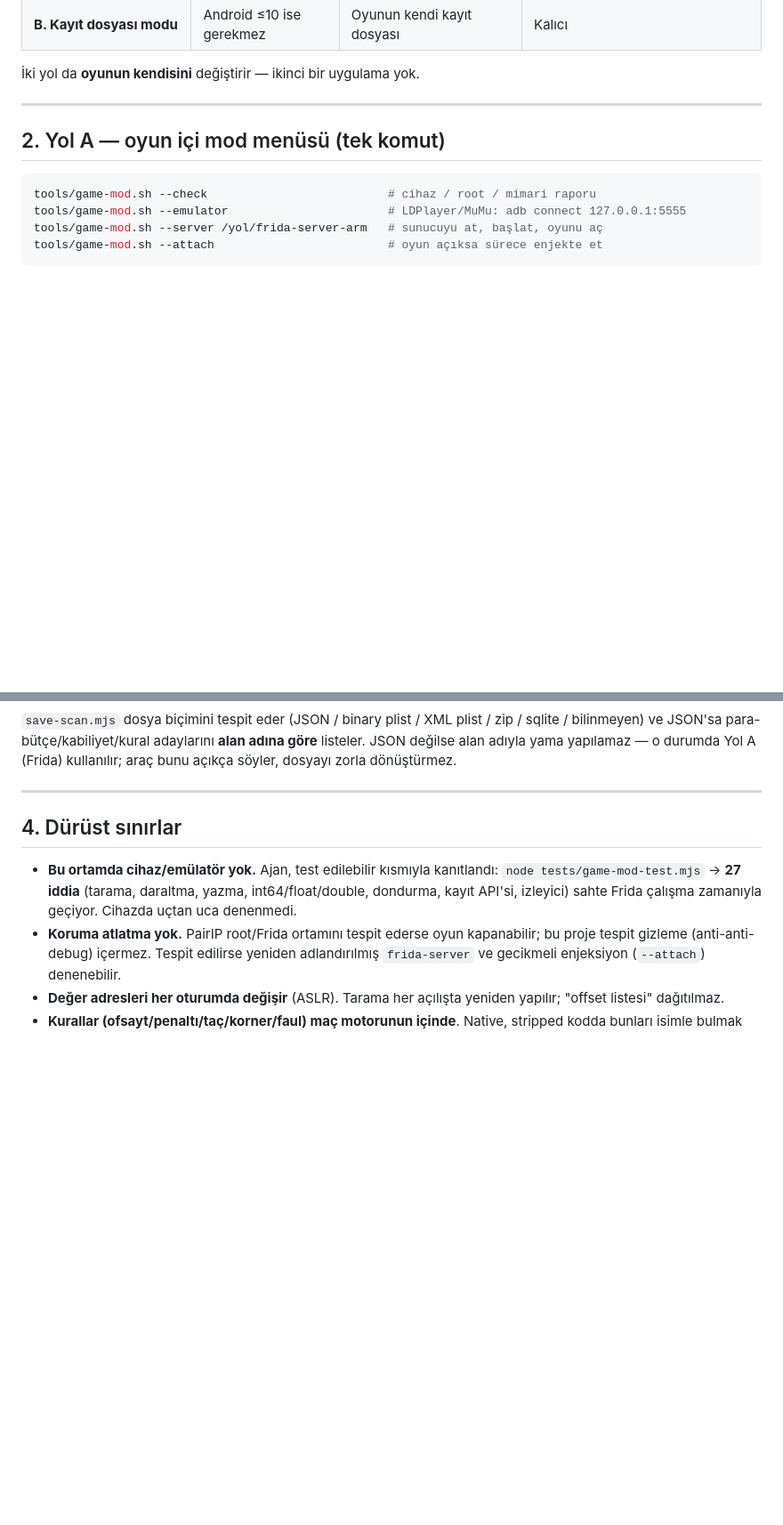
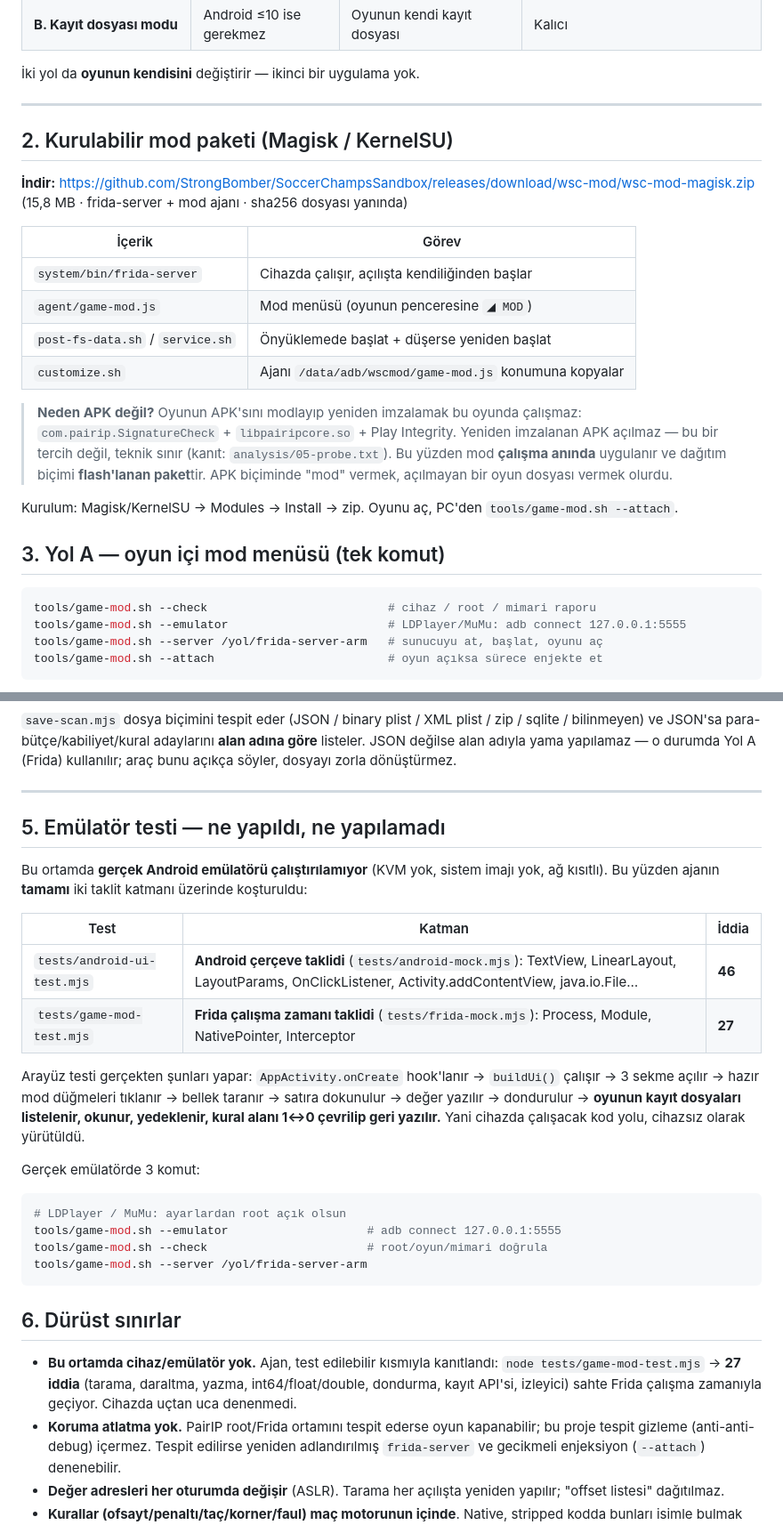
Before and after one commit to StrongBomber/SoccerChampsSandbox, a Markdown page: docs/GAME-MOD.md, 2 parts joined by grey strips. Shown at 89% size. Rendered like a GitHub page; blank space fills up the shorter version.

````diff
--- a/docs/GAME-MOD.md
+++ b/docs/GAME-MOD.md
@@ -31,7 +31,27 @@ Bu yüzden mod, **APK'ya dokunmadan** uygulanır. İki yol var:
 
 ---
 
-## 2. Yol A — oyun içi mod menüsü (tek komut)
+## 2. Kurulabilir mod paketi (Magisk / KernelSU)
+
+**İndir:** https://github.com/StrongBomber/SoccerChampsSandbox/releases/download/wsc-mod/wsc-mod-magisk.zip
+(15,8 MB · frida-server + mod ajanı · sha256 dosyası yanında)
+
+| İçerik | Görev |
+|---|---|
+| `system/bin/frida-server` | Cihazda çalışır, açılışta kendiliğinden başlar |
+| `agent/game-mod.js` | Mod menüsü (oyunun penceresine `◢ MOD`) |
+| `post-fs-data.sh` / `service.sh` | Önyüklemede başlat + düşerse yeniden başlat |
+| `customize.sh` | Ajanı `/data/adb/wscmod/game-mod.js` konumuna kopyalar |
+
+> **Neden APK değil?** Oyunun APK'sını modlayıp yeniden imzalamak bu oyunda çalışmaz:
+> `com.pairip.SignatureCheck` + `libpairipcore.so` + Play Integrity. Yeniden imzalanan
+> APK açılmaz — bu bir tercih değil, teknik sınır (kanıt: `analysis/05-probe.txt`).
+> Bu yüzden mod **çalışma anında** uygulanır ve dağıtım biçimi **flash'lanan paket**tir.
+> APK biçiminde "mod" vermek, açılmayan bir oyun dosyası vermek olurdu.
+
+Kurulum: Magisk/KernelSU → Modules → Install → zip. Oyunu aç, PC'den `tools/game-mod.sh --attach`.
+
+## 3. Yol A — oyun içi mod menüsü (tek komut)
 
 ```bash
 tools/game-mod.sh --check                          # cihaz / root / mimari raporu
@@ -92,7 +129,31 @@ açıkça söyler, dosyayı zorla dönüştürmez.
 
 ---
 
-## 4. Dürüst sınırlar
+## 5. Emülatör testi — ne yapıldı, ne yapılamadı
+
+Bu ortamda **gerçek Android emülatörü çalıştırılamıyor** (KVM yok, sistem imajı yok, ağ kısıtlı).
+Bu yüzden ajanın **tamamı** iki taklit katmanı üzerinde koşturuldu:
+
+| Test | Katman | İddia |
+|---|---|---|
+| `tests/android-ui-test.mjs` | **Android çerçeve taklidi** (`tests/android-mock.mjs`): TextView, LinearLayout, LayoutParams, OnClickListener, Activity.addContentView, java.io.File… | **46** |
+| `tests/game-mod-test.mjs` | **Frida çalışma zamanı taklidi** (`tests/frida-mock.mjs`): Process, Module, NativePointer, Interceptor | **27** |
+
+Arayüz testi gerçekten şunları yapar: `AppActivity.onCreate` hook'lanır → `buildUi()` çalışır →
+3 sekme açılır → hazır mod düğmeleri tıklanır → bellek taranır → satıra dokunulur → değer yazılır →
+dondurulur → **oyunun kayıt dosyaları listelenir, okunur, yedeklenir, kural alanı 1↔0 çevrilip
+geri yazılır.** Yani cihazda çalışacak kod yolu, cihazsız olarak yürütüldü.
+
+Gerçek emülatörde 3 komut:
+
+```bash
+# LDPlayer / MuMu: ayarlardan root açık olsun
+tools/game-mod.sh --emulator                    # adb connect 127.0.0.1:5555
+tools/game-mod.sh --check                       # root/oyun/mimari doğrula
+tools/game-mod.sh --server /yol/frida-server-arm
+```
+
+## 6. Dürüst sınırlar
 
 - **Bu ortamda cihaz/emülatör yok.** Ajan, test edilebilir kısmıyla kanıtlandı:
   `node tests/game-mod-test.mjs` → **27 iddia** (tarama, daraltma, yazma, int64/float/double,
````
Also changed, not shown: other parts of docs/GAME-MOD.md (+18 -1 lines), README.md (+19 -5 lines).
